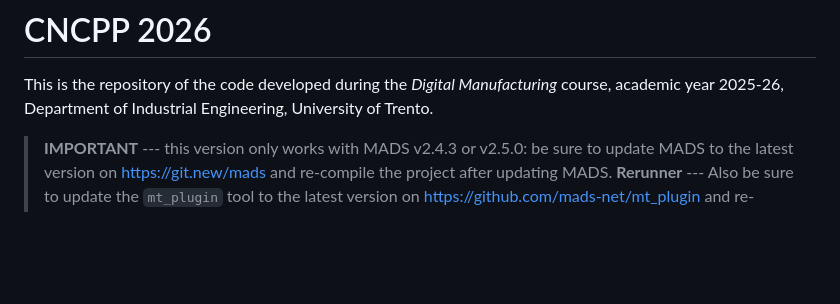
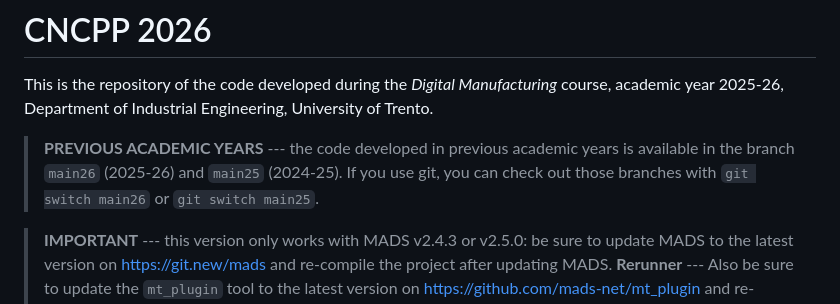
Before and after one commit to pbosetti/cncpp, a Markdown page: README.md, the part around the change. GitHub-like rendering; blank space fills up the shorter version.

Commit message:
Add clarification on previous academic years in README

```diff
--- a/README.md
+++ b/README.md
@@ -1,6 +1,8 @@
 # CNCPP 2026
 
 This is the repository of the code developed during the _Digital Manufacturing_ course, academic year 2025-26, Department of Industrial Engineering, University of Trento.
+
+> **PREVIOUS ACADEMIC YEARS** --- the code developed in previous academic years is available in the branch `main26` (2025-26) and `main25` (2024-25). If you use git, you can check out those branches with `git switch main26` or `git switch main25`.
 
 > **IMPORTANT** --- this version only works with MADS v2.4.3 or v2.5.0: be sure to update MADS to the latest version on [https://git.new/mads](https://git.new/mads) and re-compile the project after updating MADS.
 > **Rerunner** --- Also be sure to update the `mt_plugin` tool to the latest version on [https://github.com/mads-net/mt_plugin](https://github.com/mads-net/mt_plugin) and re-compile the project after updating `mt_plugin`.
```
